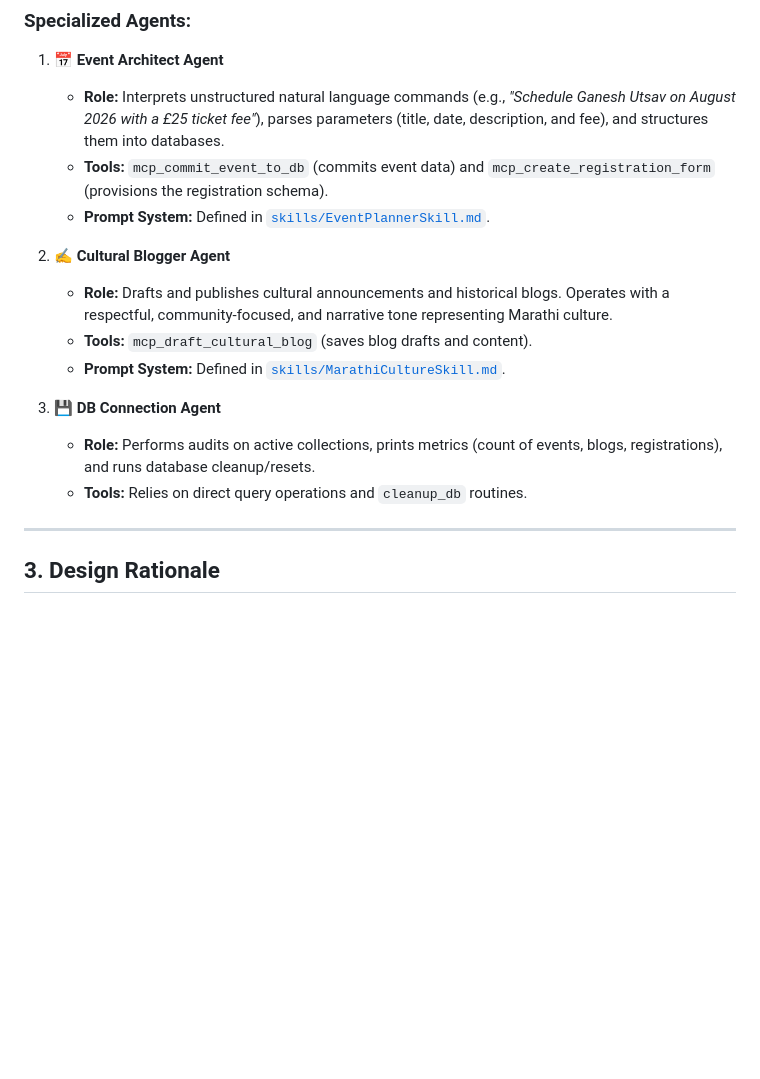
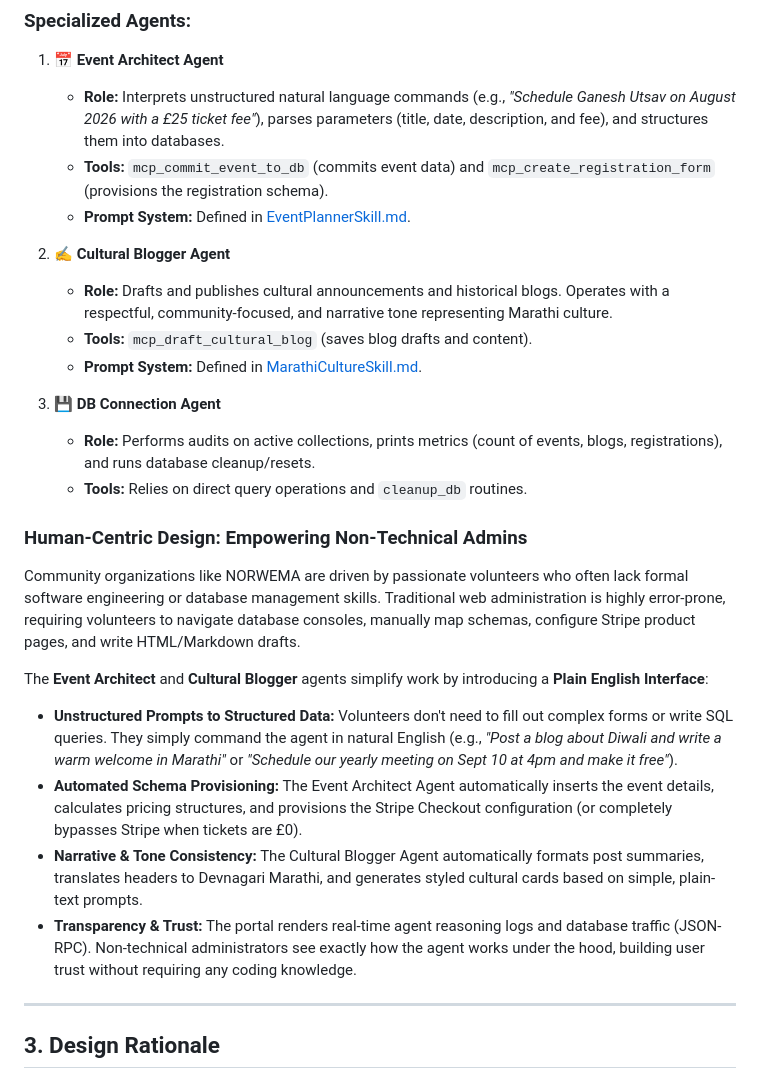
Before and after one commit to rgtole/norwema-agent-portal, a Markdown page: KAGGLE_WRITEUP.md, the part around one of its changes. Drawn GitHub-style; blank space fills up the shorter version.

```diff
--- a/KAGGLE_WRITEUP.md
+++ b/KAGGLE_WRITEUP.md
@@ -36,16 +36,25 @@ graph TD
 1.  **📅 Event Architect Agent**
     *   **Role:** Interprets unstructured natural language commands (e.g., *"Schedule Ganesh Utsav on August 2026 with a £25 ticket fee"*), parses parameters (title, date, description, and fee), and structures them into databases.
     *   **Tools:** `mcp_commit_event_to_db` (commits event data) and `mcp_create_registration_form` (provisions the registration schema).
-    *   **Prompt System:** Defined in [`skills/EventPlannerSkill.md`](file:///c:/Users/RUSHI/.gemini/antigravity-ide/scratch/norwema_agent_portal/skills/EventPlannerSkill.md).
+    *   **Prompt System:** Defined in [EventPlannerSkill.md](file:///c:/Users/RUSHI/.gemini/antigravity-ide/scratch/norwema_agent_portal/skills/EventPlannerSkill.md).
 
 2.  **✍️ Cultural Blogger Agent**
     *   **Role:** Drafts and publishes cultural announcements and historical blogs. Operates with a respectful, community-focused, and narrative tone representing Marathi culture.
     *   **Tools:** `mcp_draft_cultural_blog` (saves blog drafts and content).
-    *   **Prompt System:** Defined in [`skills/MarathiCultureSkill.md`](file:///c:/Users/RUSHI/.gemini/antigravity-ide/scratch/norwema_agent_portal/skills/MarathiCultureSkill.md).
+    *   **Prompt System:** Defined in [MarathiCultureSkill.md](file:///c:/Users/RUSHI/.gemini/antigravity-ide/scratch/norwema_agent_portal/skills/MarathiCultureSkill.md).
 
 3.  **💾 DB Connection Agent**
     *   **Role:** Performs audits on active collections, prints metrics (count of events, blogs, registrations), and runs database cleanup/resets.
     *   **Tools:** Relies on direct query operations and `cleanup_db` routines.
+
+### Human-Centric Design: Empowering Non-Technical Admins
+Community organizations like NORWEMA are driven by passionate volunteers who often lack formal software engineering or database management skills. Traditional web administration is highly error-prone, requiring volunteers to navigate database consoles, manually map schemas, configure Stripe product pages, and write HTML/Markdown drafts.
+
+The **Event Architect** and **Cultural Blogger** agents simplify work by introducing a **Plain English Interface**:
+*   **Unstructured Prompts to Structured Data:** Volunteers don't need to fill out complex forms or write SQL queries. They simply command the agent in natural English (e.g., *"Post a blog about Diwali and write a warm welcome in Marathi"* or *"Schedule our yearly meeting on Sept 10 at 4pm and make it free"*).
+*   **Automated Schema Provisioning:** The Event Architect Agent automatically inserts the event details, calculates pricing structures, and provisions the Stripe Checkout configuration (or completely bypasses Stripe when tickets are £0).
+*   **Narrative & Tone Consistency:** The Cultural Blogger Agent automatically formats post summaries, translates headers to Devnagari Marathi, and generates styled cultural cards based on simple, plain-text prompts.
+*   **Transparency & Trust:** The portal renders real-time agent reasoning logs and database traffic (JSON-RPC). Non-technical administrators see exactly how the agent works under the hood, building user trust without requiring any coding knowledge.
 
 ---
 
```
Also changed, not shown: other parts of KAGGLE_WRITEUP.md (+18 -4 lines).
